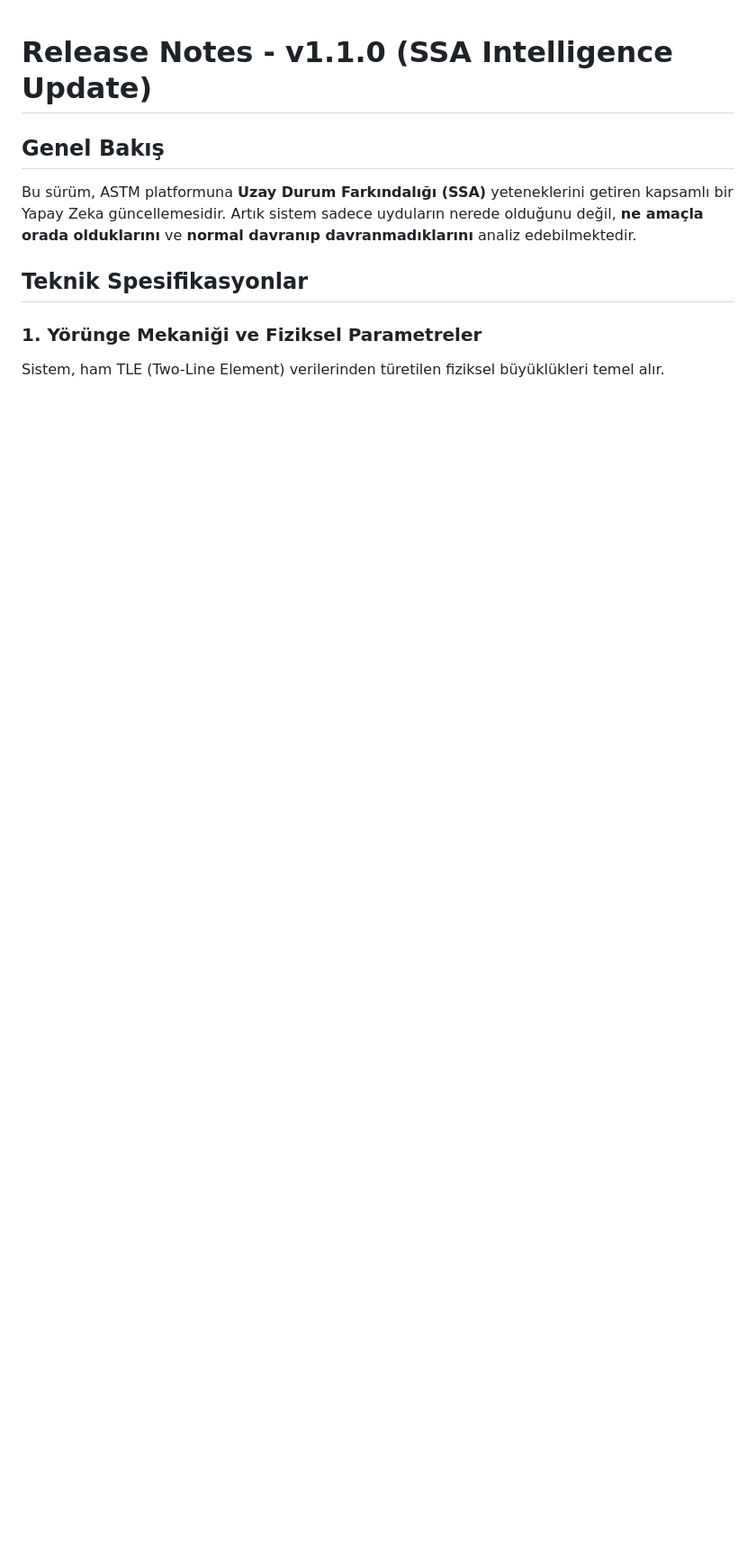
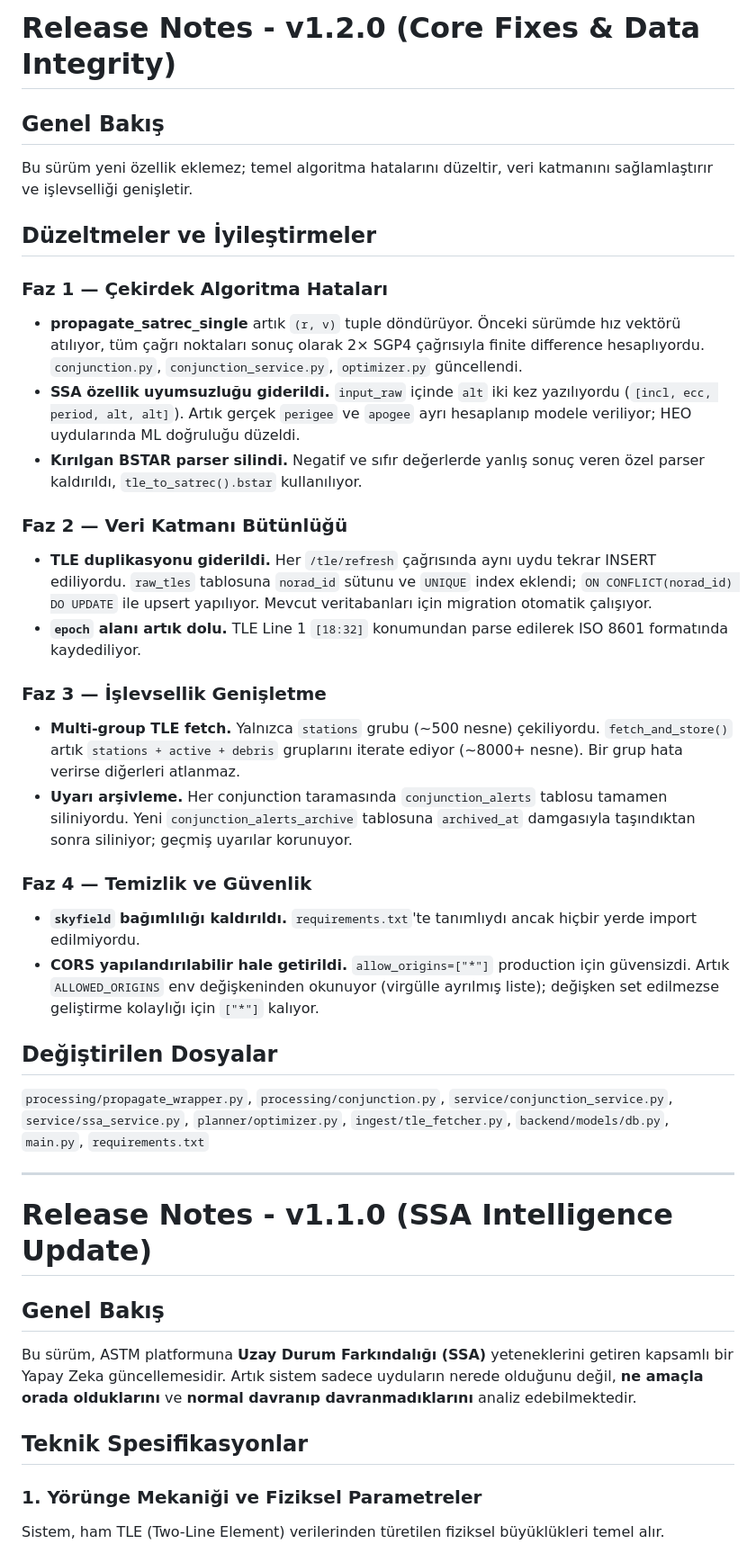
Before and after one commit to sebnembasak/astm-prototype, a Markdown page: RELEASE.md, the part around the change. Shown at 90% size. GitHub-like rendering; blank space fills up the shorter version.

Commit message:
docs: v1.2.0 release notes eklendi

```diff
--- a/RELEASE.md
+++ b/RELEASE.md
@@ -1,3 +1,32 @@
+# Release Notes - v1.2.0 (Core Fixes & Data Integrity)
+
+## Genel Bakış
+Bu sürüm yeni özellik eklemez; temel algoritma hatalarını düzeltir, veri katmanını sağlamlaştırır ve işlevselliği genişletir.
+
+## Düzeltmeler ve İyileştirmeler
+
+### Faz 1 — Çekirdek Algoritma Hataları
+- **propagate_satrec_single** artık `(r, v)` tuple döndürüyor. Önceki sürümde hız vektörü atılıyor, tüm çağrı noktaları sonuç olarak 2× SGP4 çağrısıyla finite difference hesaplıyordu. `conjunction.py`, `conjunction_service.py`, `optimizer.py` güncellendi.
+- **SSA özellik uyumsuzluğu giderildi.** `input_raw` içinde `alt` iki kez yazılıyordu (`[incl, ecc, period, alt, alt]`). Artık gerçek `perigee` ve `apogee` ayrı hesaplanıp modele veriliyor; HEO uydularında ML doğruluğu düzeldi.
+- **Kırılgan BSTAR parser silindi.** Negatif ve sıfır değerlerde yanlış sonuç veren özel parser kaldırıldı, `tle_to_satrec().bstar` kullanılıyor.
+
+### Faz 2 — Veri Katmanı Bütünlüğü
+- **TLE duplikasyonu giderildi.** Her `/tle/refresh` çağrısında aynı uydu tekrar INSERT ediliyordu. `raw_tles` tablosuna `norad_id` sütunu ve `UNIQUE` index eklendi; `ON CONFLICT(norad_id) DO UPDATE` ile upsert yapılıyor. Mevcut veritabanları için migration otomatik çalışıyor.
+- **`epoch` alanı artık dolu.** TLE Line 1 `[18:32]` konumundan parse edilerek ISO 8601 formatında kaydediliyor.
+
+### Faz 3 — İşlevsellik Genişletme
+- **Multi-group TLE fetch.** Yalnızca `stations` grubu (~500 nesne) çekiliyordu. `fetch_and_store()` artık `stations + active + debris` gruplarını iterate ediyor (~8000+ nesne). Bir grup hata verirse diğerleri atlanmaz.
+- **Uyarı arşivleme.** Her conjunction taramasında `conjunction_alerts` tablosu tamamen siliniyordu. Yeni `conjunction_alerts_archive` tablosuna `archived_at` damgasıyla taşındıktan sonra siliniyor; geçmiş uyarılar korunuyor.
+
+### Faz 4 — Temizlik ve Güvenlik
+- **`skyfield` bağımlılığı kaldırıldı.** `requirements.txt`'te tanımlıydı ancak hiçbir yerde import edilmiyordu.
+- **CORS yapılandırılabilir hale getirildi.** `allow_origins=["*"]` production için güvensizdi. Artık `ALLOWED_ORIGINS` env değişkeninden okunuyor (virgülle ayrılmış liste); değişken set edilmezse geliştirme kolaylığı için `["*"]` kalıyor.
+
+## Değiştirilen Dosyalar
+`processing/propagate_wrapper.py`, `processing/conjunction.py`, `service/conjunction_service.py`, `service/ssa_service.py`, `planner/optimizer.py`, `ingest/tle_fetcher.py`, `backend/models/db.py`, `main.py`, `requirements.txt`
+
+---
+
 # Release Notes - v1.1.0 (SSA Intelligence Update)
 
 ## Genel Bakış
```
